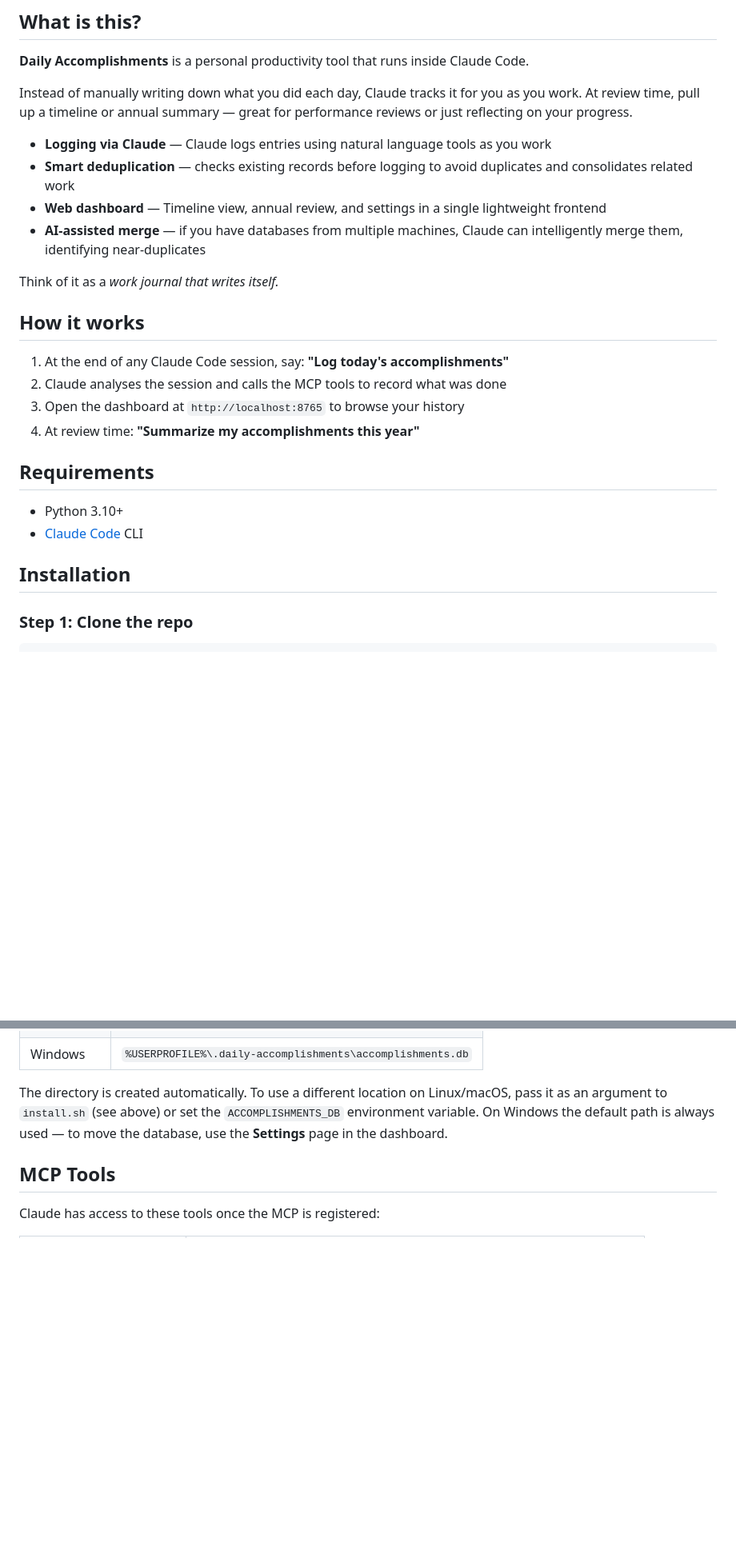
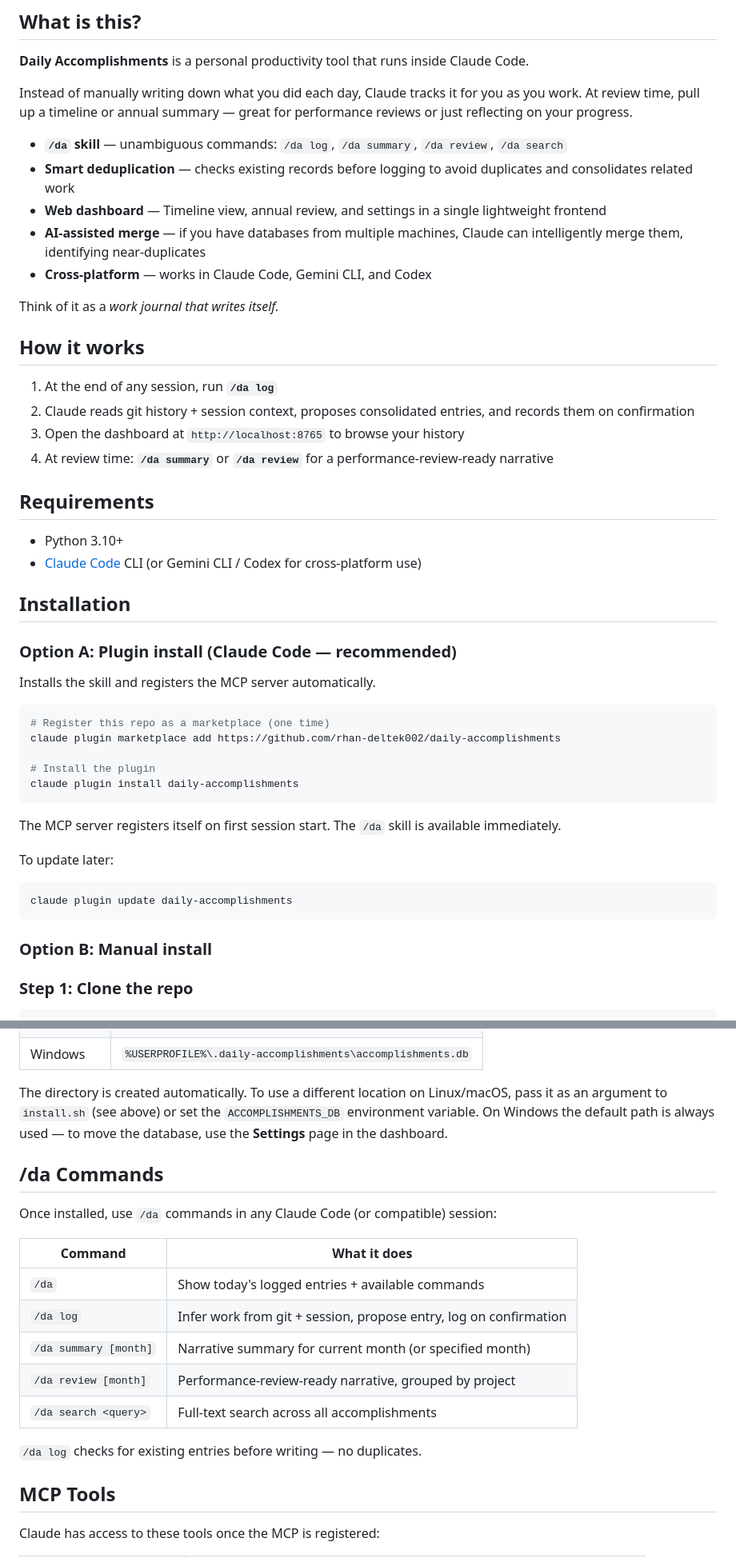
Before and after one commit to rhan-deltek002/daily-accomplishments, a Markdown page: README.md, 2 parts joined by grey strips. Shown at 80% size. Rendered like a GitHub page; blank space fills up the shorter version.

Commit message:
docs(readme): add plugin install + /da commands section

````diff
--- a/README.md
+++ b/README.md
@@ -8,26 +8,48 @@ An MCP server that lets Claude log your daily accomplishments automatically, wit
 
 Instead of manually writing down what you did each day, Claude tracks it for you as you work. At review time, pull up a timeline or annual summary — great for performance reviews or just reflecting on your progress.
 
-- **Logging via Claude** — Claude logs entries using natural language tools as you work
+- **`/da` skill** — unambiguous commands: `/da log`, `/da summary`, `/da review`, `/da search`
 - **Smart deduplication** — checks existing records before logging to avoid duplicates and consolidates related work
 - **Web dashboard** — Timeline view, annual review, and settings in a single lightweight frontend
 - **AI-assisted merge** — if you have databases from multiple machines, Claude can intelligently merge them, identifying near-duplicates
+- **Cross-platform** — works in Claude Code, Gemini CLI, and Codex
 
 Think of it as a *work journal that writes itself.*
 
 ## How it works
 
-1. At the end of any Claude Code session, say: **"Log today's accomplishments"**
-2. Claude analyses the session and calls the MCP tools to record what was done
+1. At the end of any session, run **`/da log`**
+2. Claude reads git history + session context, proposes consolidated entries, and records them on confirmation
 3. Open the dashboard at `http://localhost:8765` to browse your history
-4. At review time: **"Summarize my accomplishments this year"**
+4. At review time: **`/da summary`** or **`/da review`** for a performance-review-ready narrative
 
 ## Requirements
 
 - Python 3.10+
-- [Claude Code](https://docs.anthropic.com/en/docs/claude-code) CLI
+- [Claude Code](https://docs.anthropic.com/en/docs/claude-code) CLI (or Gemini CLI / Codex for cross-platform use)
 
 ## Installation
+
+### Option A: Plugin install (Claude Code — recommended)
+
+Installs the skill and registers the MCP server automatically.
+
+```bash
+# Register this repo as a marketplace (one time)
+claude plugin marketplace add https://github.com/rhan-deltek002/daily-accomplishments
+
+# Install the plugin
+claude plugin install daily-accomplishments
+```
+
+The MCP server registers itself on first session start. The `/da` skill is available immediately.
+
+To update later:
+```bash
+claude plugin update daily-accomplishments
+```
+
+### Option B: Manual install
 
 ### Step 1: Clone the repo
 
@@ -99,6 +121,20 @@ claude mcp remove daily-accomplishments
 
 The directory is created automatically. To use a different location on Linux/macOS, pass it as an argument to `install.sh` (see above) or set the `ACCOMPLISHMENTS_DB` environment variable. On Windows the default path is always used — to move the database, use the **Settings** page in the dashboard.
 
+## /da Commands
+
+Once installed, use `/da` commands in any Claude Code (or compatible) session:
+
+| Command | What it does |
+|---|---|
+| `/da` | Show today's logged entries + available commands |
+| `/da log` | Infer work from git + session, propose entry, log on confirmation |
+| `/da summary [month]` | Narrative summary for current month (or specified month) |
+| `/da review [month]` | Performance-review-ready narrative, grouped by project |
+| `/da search <query>` | Full-text search across all accomplishments |
+
+`/da log` checks for existing entries before writing — no duplicates.
+
 ## MCP Tools
 
 Claude has access to these tools once the MCP is registered:
````
